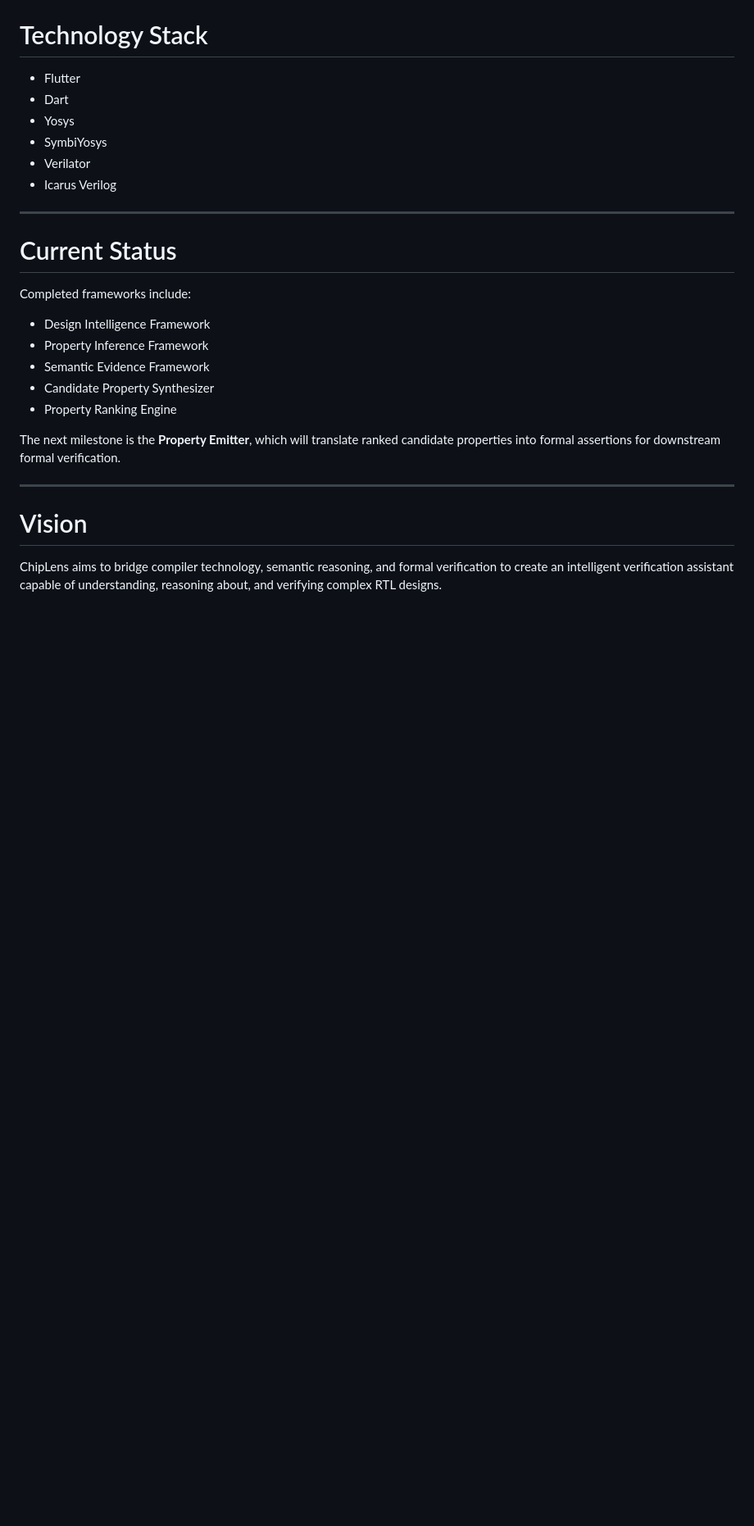
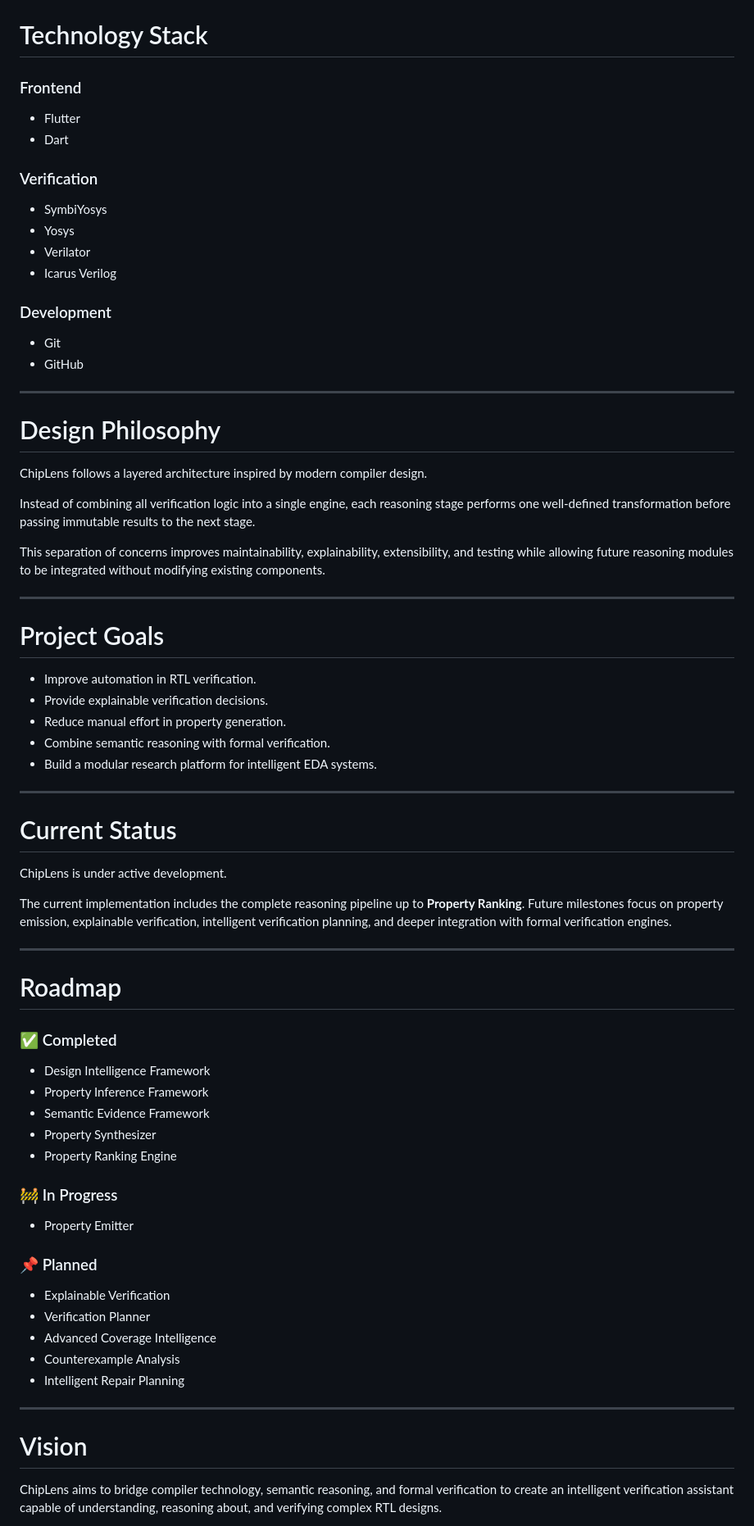
Before and after one commit to Anumeha600/ChipLens, a Markdown page: README.md, the part around one of its changes. Shown at 82% size. GitHub-like rendering; blank space fills up the shorter version.

Commit message:
Add comprehensive project documentation

```diff
--- a/README.md
+++ b/README.md
@@ -73,25 +131,73 @@ Repair Suggestions
 # Technology Stack
+
+### Frontend
 
 * Flutter
 * Dart
+
+### Verification
+
+* SymbiYosys
 * Yosys
-* SymbiYosys
 * Verilator
 * Icarus Verilog
+
+### Development
+
+* Git
+* GitHub
+
+---
+
+# Design Philosophy
+
+ChipLens follows a layered architecture inspired by modern compiler design.
+
+Instead of combining all verification logic into a single engine, each reasoning stage performs one well-defined transformation before passing immutable results to the next stage.
+
+This separation of concerns improves maintainability, explainability, extensibility, and testing while allowing future reasoning modules to be integrated without modifying existing components.
+
+---
+
+# Project Goals
+
+* Improve automation in RTL verification.
+* Provide explainable verification decisions.
+* Reduce manual effort in property generation.
+* Combine semantic reasoning with formal verification.
+* Build a modular research platform for intelligent EDA systems.
 
 ---
 
 # Current Status
 
-Completed frameworks include:
+ChipLens is under active development.
+
+The current implementation includes the complete reasoning pipeline up to **Property Ranking**. Future milestones focus on property emission, explainable verification, intelligent verification planning, and deeper integration with formal verification engines.
+
+---
+
+# Roadmap
+
+### ✅ Completed
 
 * Design Intelligence Framework
 * Property Inference Framework
 * Semantic Evidence Framework
-* Candidate Property Synthesizer
+* Property Synthesizer
 * Property Ranking Engine
 
-The next milestone is the **Property Emitter**, which will translate ranked candidate properties into formal assertions for downstream formal verification.
+### 🚧 In Progress
+
+* Property Emitter
+
+### 📌 Planned
+
+* Explainable Verification
+* Verification Planner
+* Advanced Coverage Intelligence
+* Counterexample Analysis
+* Intelligent Repair Planning
 
 ---
 
```
Also changed, not shown: other parts of README.md (+86 -22 lines).
